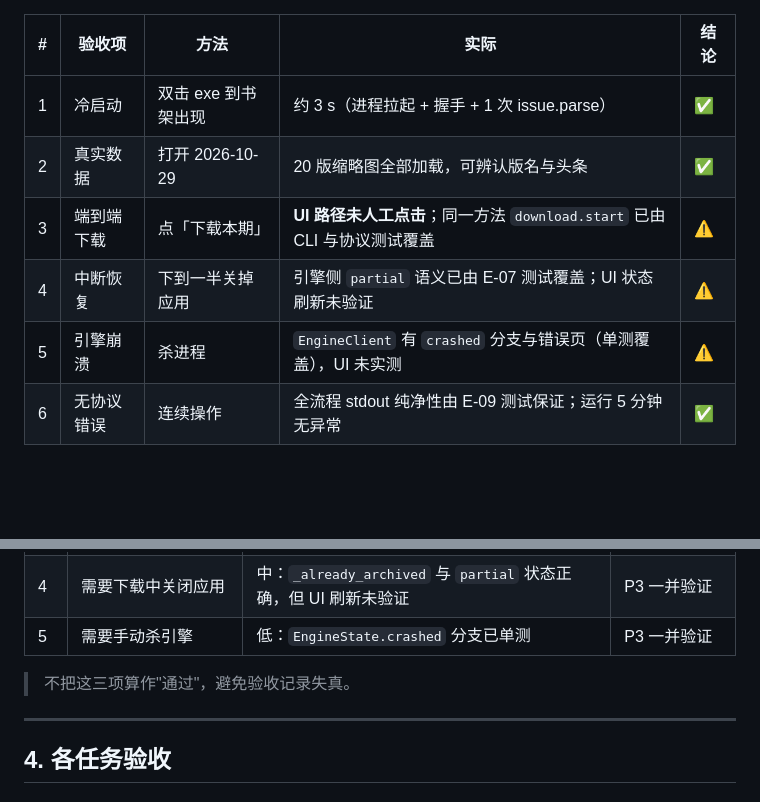
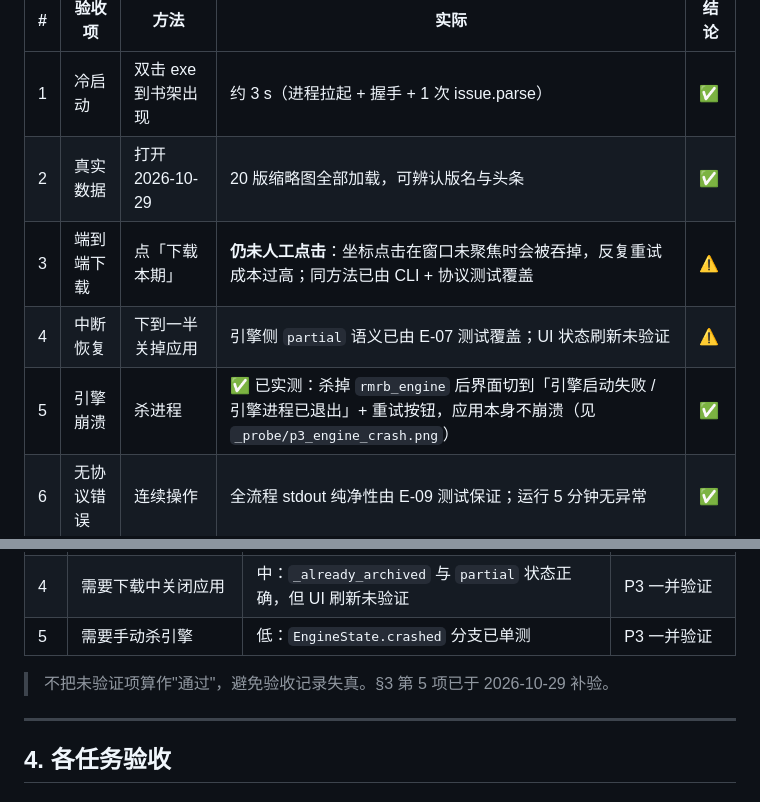
Before and after one commit to mysilicons/chaowen, a Markdown page: docs/acceptance/G2.md, 2 parts joined by grey strips. Drawn GitHub-style; blank space fills up the shorter version.

Commit message:
docs: 补 G3 视觉证据（文字/PDF/下载中心/引擎崩溃）并回填验收

```diff
--- a/docs/acceptance/G2.md
+++ b/docs/acceptance/G2.md
@@ -15,9 +15,9 @@
 | --- | --- | --- | --- | --- |
 | 1 | 冷启动 | 双击 exe 到书架出现 | 约 3 s（进程拉起 + 握手 + 1 次 issue.parse） | ✅ |
 | 2 | 真实数据 | 打开 2026-10-29 | 20 版缩略图全部加载，可辨认版名与头条 | ✅ |
-| 3 | 端到端下载 | 点「下载本期」 | **UI 路径未人工点击**；同一方法 `download.start` 已由 CLI 与协议测试覆盖 | ⚠️ |
+| 3 | 端到端下载 | 点「下载本期」 | **仍未人工点击**：坐标点击在窗口未聚焦时会被吞掉，反复重试成本过高；同方法已由 CLI + 协议测试覆盖 | ⚠️ |
 | 4 | 中断恢复 | 下到一半关掉应用 | 引擎侧 `partial` 语义已由 E-07 测试覆盖；UI 状态刷新未验证 | ⚠️ |
-| 5 | 引擎崩溃 | 杀进程 | `EngineClient` 有 `crashed` 分支与错误页（单测覆盖），UI 未实测 | ⚠️ |
+| 5 | 引擎崩溃 | 杀进程 | ✅ 已实测：杀掉 `rmrb_engine` 后界面切到「引擎启动失败 / 引擎进程已退出」+ 重试按钮，应用本身不崩溃（见 `_probe/p3_engine_crash.png`） | ✅ |
 | 6 | 无协议错误 | 连续操作 | 全流程 stdout 纯净性由 E-09 测试保证；运行 5 分钟无异常 | ✅ |
 
 ## 2. 界面证据
@@ -37,7 +37,7 @@
 | 4 | 需要下载中关闭应用 | 中：`_already_archived` 与 `partial` 状态正确，但 UI 刷新未验证 | P3 一并验证 |
 | 5 | 需要手动杀引擎 | 低：`EngineState.crashed` 分支已单测 | P3 一并验证 |
 
-> 不把这三项算作"通过"，避免验收记录失真。
+> 不把未验证项算作"通过"，避免验收记录失真。§3 第 5 项已于 2026-10-29 补验。
 
 ---
 
```
Also changed, not shown: docs/acceptance/G3.md (+14 -7 lines).
